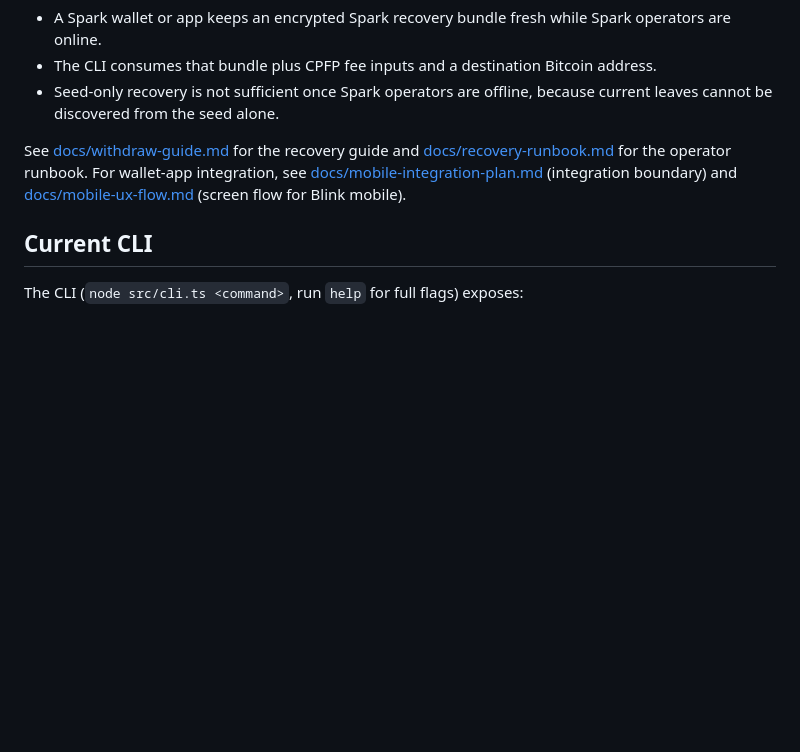
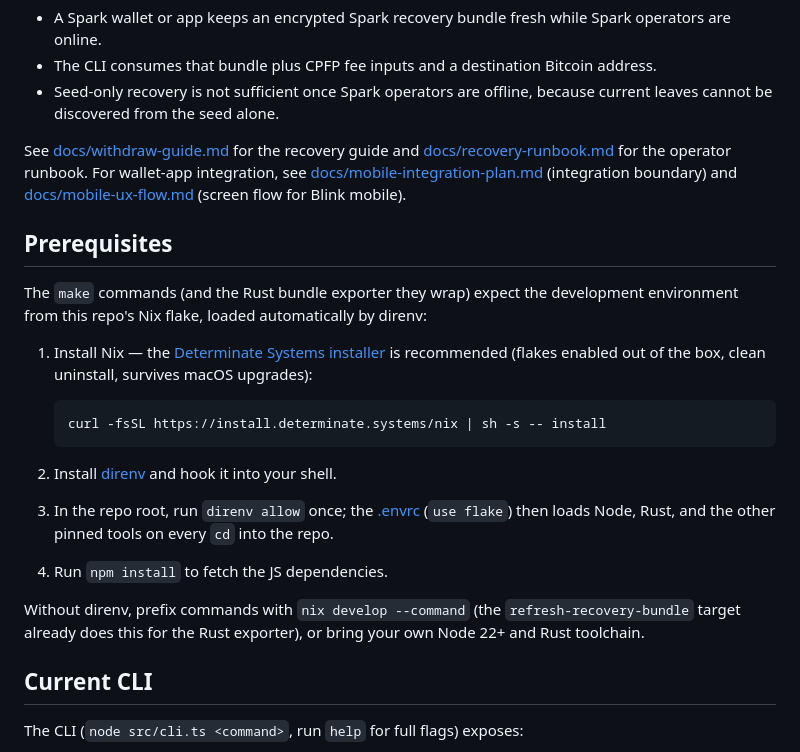
Before and after one commit to blinkbitcoin/spark-unilateral-exit, a Markdown page: README.md, the part around the change. Drawn GitHub-style; blank space fills up the shorter version.

Commit message:
docs(readme): document Nix and direnv prerequisites for the make commands
The make targets and the Rust bundle exporter they wrap assume the dev
shell from the repo's Nix flake. Recommend the Determinate Systems Nix
installer (flakes on by default), explain the direnv setup (direnv
allow once, .envrc loads the flake on cd), the npm install step, and
the nix develop --command fallback for shells without direnv.

````diff
--- a/README.md
+++ b/README.md
@@ -9,6 +9,30 @@ This repo uses a bundle-first recovery model:
 - Seed-only recovery is not sufficient once Spark operators are offline, because current leaves cannot be discovered from the seed alone.
 
 See [docs/withdraw-guide.md](docs/withdraw-guide.md) for the recovery guide and [docs/recovery-runbook.md](docs/recovery-runbook.md) for the operator runbook. For wallet-app integration, see [docs/mobile-integration-plan.md](docs/mobile-integration-plan.md) (integration boundary) and [docs/mobile-ux-flow.md](docs/mobile-ux-flow.md) (screen flow for Blink mobile).
+
+## Prerequisites
+
+The `make` commands (and the Rust bundle exporter they wrap) expect the
+development environment from this repo's Nix flake, loaded automatically by
+direnv:
+
+1. Install Nix — the [Determinate Systems installer](https://github.com/DeterminateSystems/nix-installer)
+   is recommended (flakes enabled out of the box, clean uninstall, survives
+   macOS upgrades):
+
+   ```sh
+   curl -fsSL https://install.determinate.systems/nix | sh -s -- install
+   ```
+
+2. Install [direnv](https://direnv.net/) and hook it into your shell.
+3. In the repo root, run `direnv allow` once; the [.envrc](.envrc) (`use flake`)
+   then loads Node, Rust, and the other pinned tools on every `cd` into the
+   repo.
+4. Run `npm install` to fetch the JS dependencies.
+
+Without direnv, prefix commands with `nix develop --command` (the
+`refresh-recovery-bundle` target already does this for the Rust exporter), or
+bring your own Node 22+ and Rust toolchain.
 
 ## Current CLI
 
````
